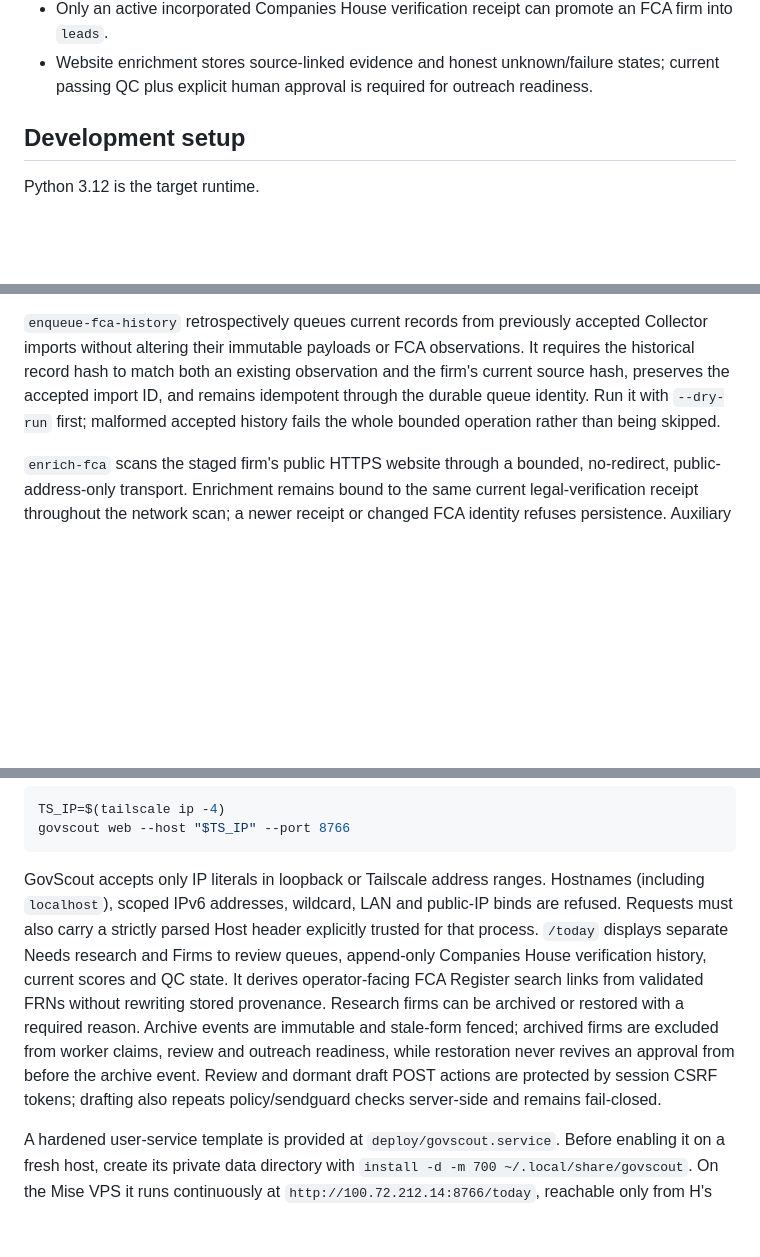
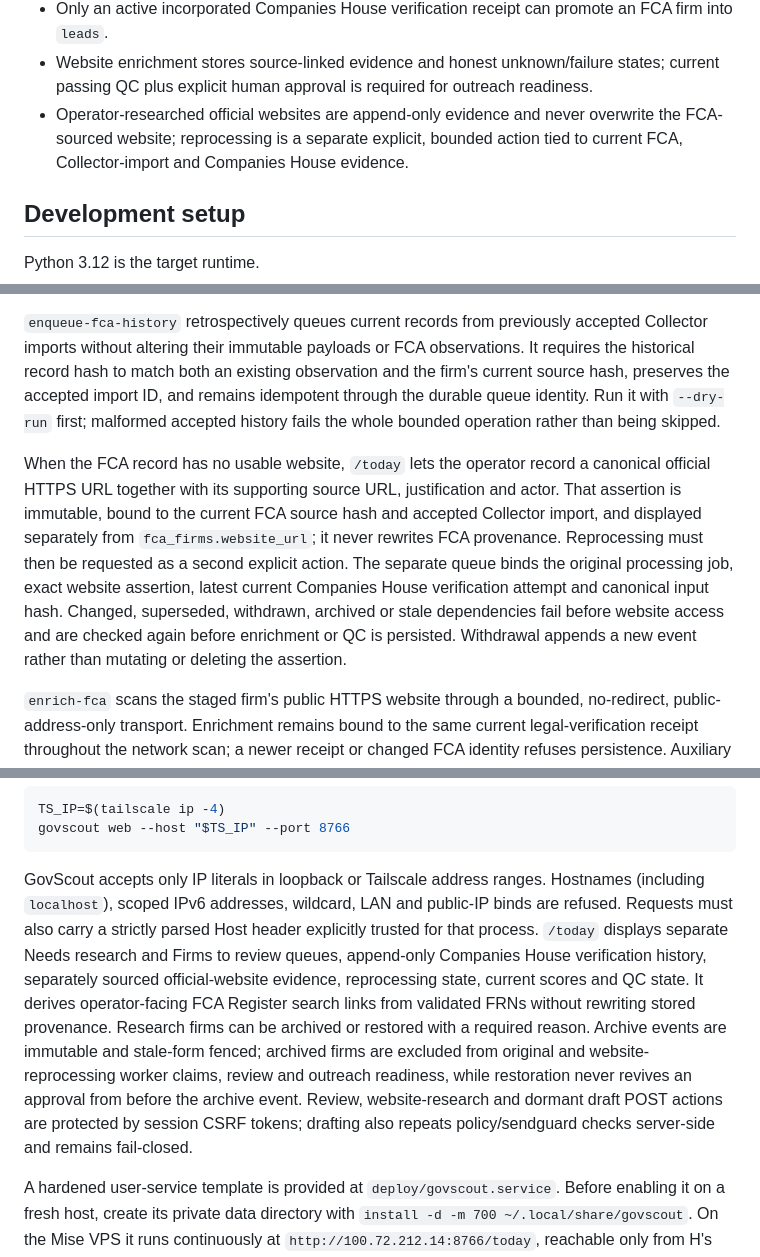
Before and after one commit to HAJ32HAJ32/govscout, a Markdown page: README.md, 3 parts joined by grey strips. Rendered like a GitHub page; blank space fills up the shorter version.

Commit message:
docs: describe website evidence workflow

````diff
--- a/README.md
+++ b/README.md
@@ -23,6 +23,7 @@ No Gmail OAuth credentials are required for the current checkpoint. Credential a
 - FCA Register records enter a separate discovery-only staging table; they are not leads and cannot be drafted.
 - Only an active incorporated Companies House verification receipt can promote an FCA firm into `leads`.
 - Website enrichment stores source-linked evidence and honest unknown/failure states; current passing QC plus explicit human approval is required for outreach readiness.
+- Operator-researched official websites are append-only evidence and never overwrite the FCA-sourced website; reprocessing is a separate explicit, bounded action tied to current FCA, Collector-import and Companies House evidence.
 
 ## Development setup
 
@@ -107,6 +108,8 @@ private testing; the portal documentation was not accessible from the build envi
 
 `enqueue-fca-history` retrospectively queues current records from previously accepted Collector imports without altering their immutable payloads or FCA observations. It requires the historical record hash to match both an existing observation and the firm's current source hash, preserves the accepted import ID, and remains idempotent through the durable queue identity. Run it with `--dry-run` first; malformed accepted history fails the whole bounded operation rather than being skipped.
 
+When the FCA record has no usable website, `/today` lets the operator record a canonical official HTTPS URL together with its supporting source URL, justification and actor. That assertion is immutable, bound to the current FCA source hash and accepted Collector import, and displayed separately from `fca_firms.website_url`; it never rewrites FCA provenance. Reprocessing must then be requested as a second explicit action. The separate queue binds the original processing job, exact website assertion, latest current Companies House verification attempt and canonical input hash. Changed, superseded, withdrawn, archived or stale dependencies fail before website access and are checked again before enrichment or QC is persisted. Withdrawal appends a new event rather than mutating or deleting the assertion.
+
 `enrich-fca` scans the staged firm's public HTTPS website through a bounded, no-redirect, public-address-only transport. Enrichment remains bound to the same current legal-verification receipt throughout the network scan; a newer receipt or changed FCA identity refuses persistence. Auxiliary URLs that return homepage-identical catch-all content are stored as unknown evidence rather than treated as genuine privacy, careers or policy pages. `qc-fca` checks legal-verification freshness, source freshness, site/enrichment health, duplicate websites and company numbers, evidence completeness and contradictions. Legal/entity QC does not invent or imply a contact. `promote-fca-contact` accepts only a genuine operator-supplied email and creates the canonical sendable `leads` record; without it, drafting and sending remain blocked. `/today` keeps incomplete, failed and stale records under **Needs research**, and shows only current QC-passed records under **Firms to review**. Explicit human approval is still required for outreach readiness.
 
 Draft-adjacent commands retain the authoritative capacity checks, but `/today` does not present drafting work in the current product phase. Drafting stays locked with `LINT_NOT_READY`.
@@ -132,7 +135,7 @@ TS_IP=$(tailscale ip -4)
 govscout web --host "$TS_IP" --port 8766
 ```
 
-GovScout accepts only IP literals in loopback or Tailscale address ranges. Hostnames (including `localhost`), scoped IPv6 addresses, wildcard, LAN and public-IP binds are refused. Requests must also carry a strictly parsed Host header explicitly trusted for that process. `/today` displays separate Needs research and Firms to review queues, append-only Companies House verification history, current scores and QC state. It derives operator-facing FCA Register search links from validated FRNs without rewriting stored provenance. Research firms can be archived or restored with a required reason. Archive events are immutable and stale-form fenced; archived firms are excluded from worker claims, review and outreach readiness, while restoration never revives an approval from before the archive event. Review and dormant draft POST actions are protected by session CSRF tokens; drafting also repeats policy/sendguard checks server-side and remains fail-closed.
+GovScout accepts only IP literals in loopback or Tailscale address ranges. Hostnames (including `localhost`), scoped IPv6 addresses, wildcard, LAN and public-IP binds are refused. Requests must also carry a strictly parsed Host header explicitly trusted for that process. `/today` displays separate Needs research and Firms to review queues, append-only Companies House verification history, separately sourced official-website evidence, reprocessing state, current scores and QC state. It derives operator-facing FCA Register search links from validated FRNs without rewriting stored provenance. Research firms can be archived or restored with a required reason. Archive events are immutable and stale-form fenced; archived firms are excluded from original and website-reprocessing worker claims, review and outreach readiness, while restoration never revives an approval from before the archive event. Review, website-research and dormant draft POST actions are protected by session CSRF tokens; drafting also repeats policy/sendguard checks server-side and remains fail-closed.
 
 A hardened user-service template is provided at `deploy/govscout.service`. Before enabling it on a fresh host, create its private data directory with `install -d -m 700 ~/.local/share/govscout`. On the Mise VPS it runs continuously at `http://100.72.212.14:8766/today`, reachable only from H's tailnet. Tailscale is the access gate; GovScout does not expose this port on the public interface.
 
````
